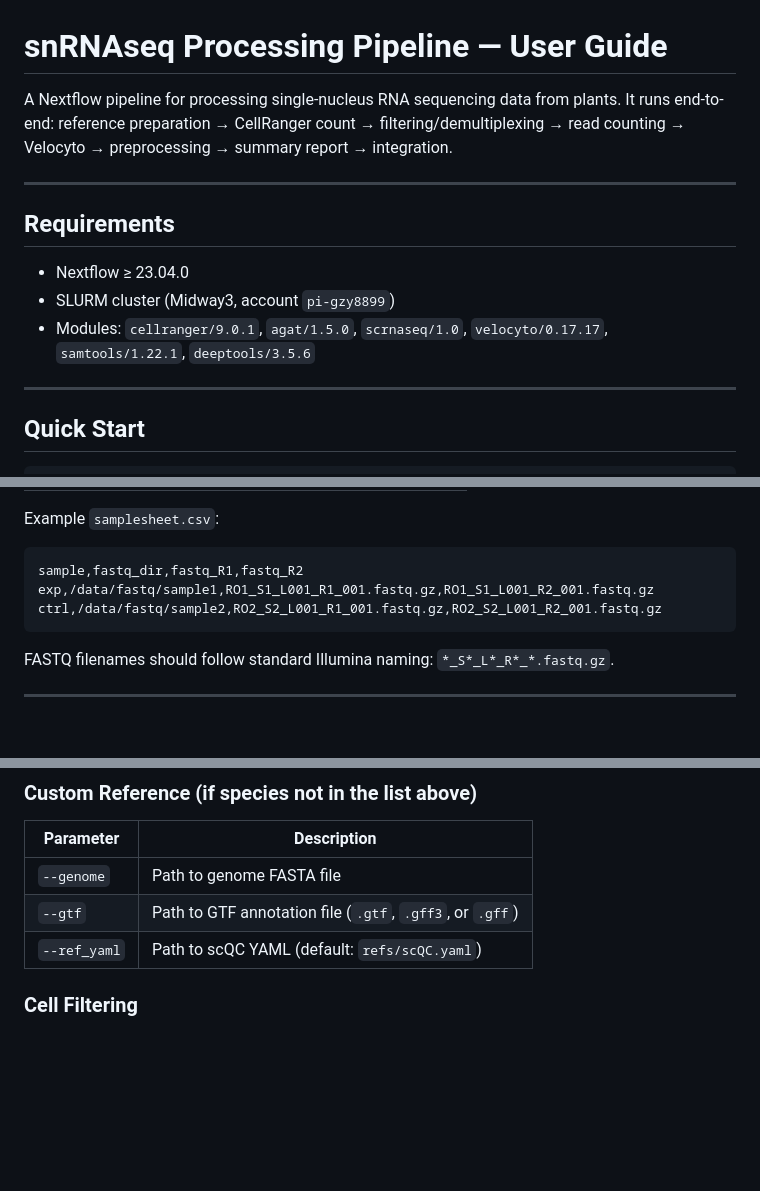
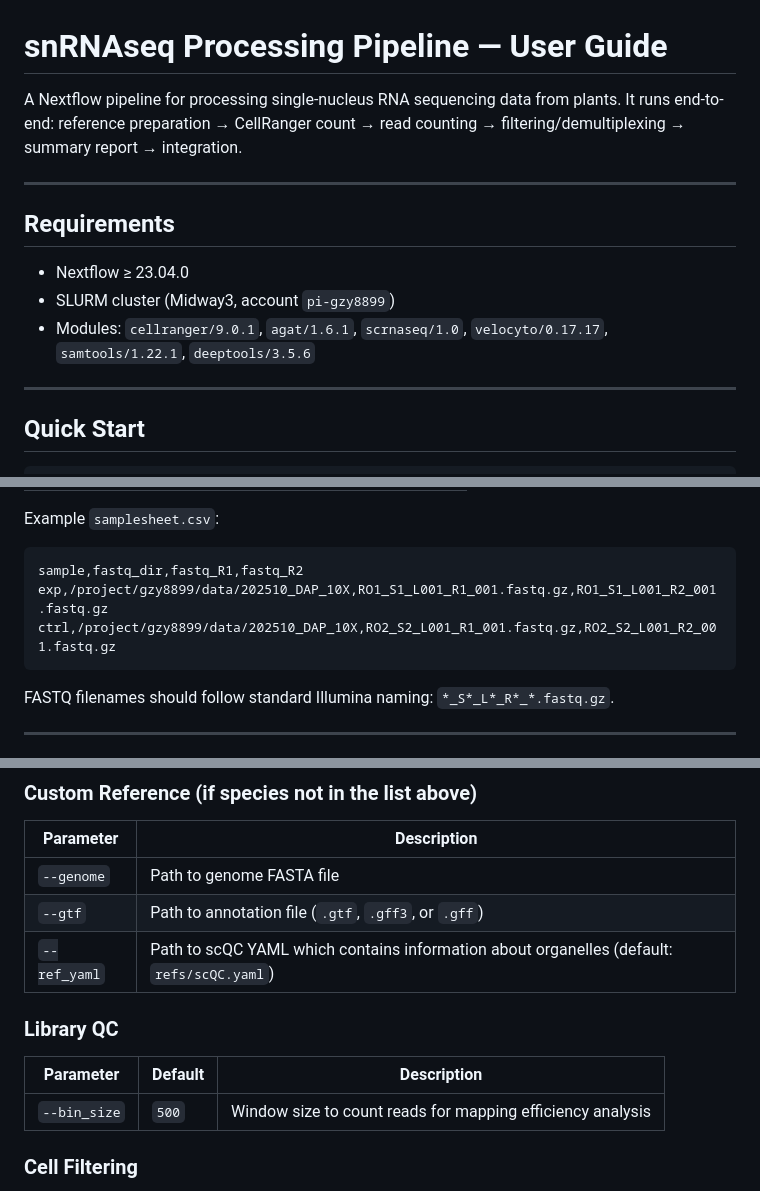
Before and after one commit to jow30/ROMalleyLab-scRNAseq-nf, a Markdown page: README.md, 3 parts joined by grey strips. GitHub-like rendering; blank space fills up the shorter version.

````diff
--- a/README.md
+++ b/README.md
@@ -1,6 +1,6 @@
 # snRNAseq Processing Pipeline — User Guide
 
-A Nextflow pipeline for processing single-nucleus RNA sequencing data from plants. It runs end-to-end: reference preparation → CellRanger count → filtering/demultiplexing → read counting → Velocyto → preprocessing → summary report → integration.
+A Nextflow pipeline for processing single-nucleus RNA sequencing data from plants. It runs end-to-end: reference preparation → CellRanger count → read counting → filtering/demultiplexing → summary report → integration.
 
 ---
 
@@ -8,7 +8,7 @@ A Nextflow pipeline for processing single-nucleus RNA sequencing data from plant
 
 - Nextflow ≥ 23.04.0
 - SLURM cluster (Midway3, account `pi-gzy8899`)
-- Modules: `cellranger/9.0.1`, `agat/1.5.0`, `scrnaseq/1.0`, `velocyto/0.17.17`, `samtools/1.22.1`, `deeptools/3.5.6`
+- Modules: `cellranger/9.0.1`, `agat/1.6.1`, `scrnaseq/1.0`, `velocyto/0.17.17`, `samtools/1.22.1`, `deeptools/3.5.6`
 
 ---
 
@@ -55,8 +55,8 @@ Example `samplesheet.csv`:
 
 ```
 sample,fastq_dir,fastq_R1,fastq_R2
-exp,/data/fastq/sample1,RO1_S1_L001_R1_001.fastq.gz,RO1_S1_L001_R2_001.fastq.gz
-ctrl,/data/fastq/sample2,RO2_S2_L001_R1_001.fastq.gz,RO2_S2_L001_R2_001.fastq.gz
+exp,/project/gzy8899/data/202510_DAP_10X,RO1_S1_L001_R1_001.fastq.gz,RO1_S1_L001_R2_001.fastq.gz
+ctrl,/project/gzy8899/data/202510_DAP_10X,RO2_S2_L001_R1_001.fastq.gz,RO2_S2_L001_R2_001.fastq.gz
 ```
 
 FASTQ filenames should follow standard Illumina naming: `*_S*_L*_R*_*.fastq.gz`.
@@ -97,8 +97,14 @@ For any other species, supply `--genome` and `--gtf` manually (see below).
 | Parameter  | Description                          |
 |------------|--------------------------------------|
 | `--genome` | Path to genome FASTA file            |
-| `--gtf`    | Path to GTF annotation file (`.gtf`, `.gff3`, or `.gff`) |
-| `--ref_yaml` | Path to scQC YAML (default: `refs/scQC.yaml`) |
+| `--gtf`    | Path to annotation file (`.gtf`, `.gff3`, or `.gff`) |
+| `--ref_yaml` | Path to scQC YAML which contains information about organelles (default: `refs/scQC.yaml`) |
+
+### Library QC
+
+| Parameter                | Default | Description                                                  |
+|--------------------------|---------|--------------------------------------------------------------|
+| `--bin_size`             | `500`   | Window size to count reads for mapping efficiency analysis   |
 
 ### Cell Filtering
 
````
Also changed, not shown: other parts of README.md (+8 -2 lines).
